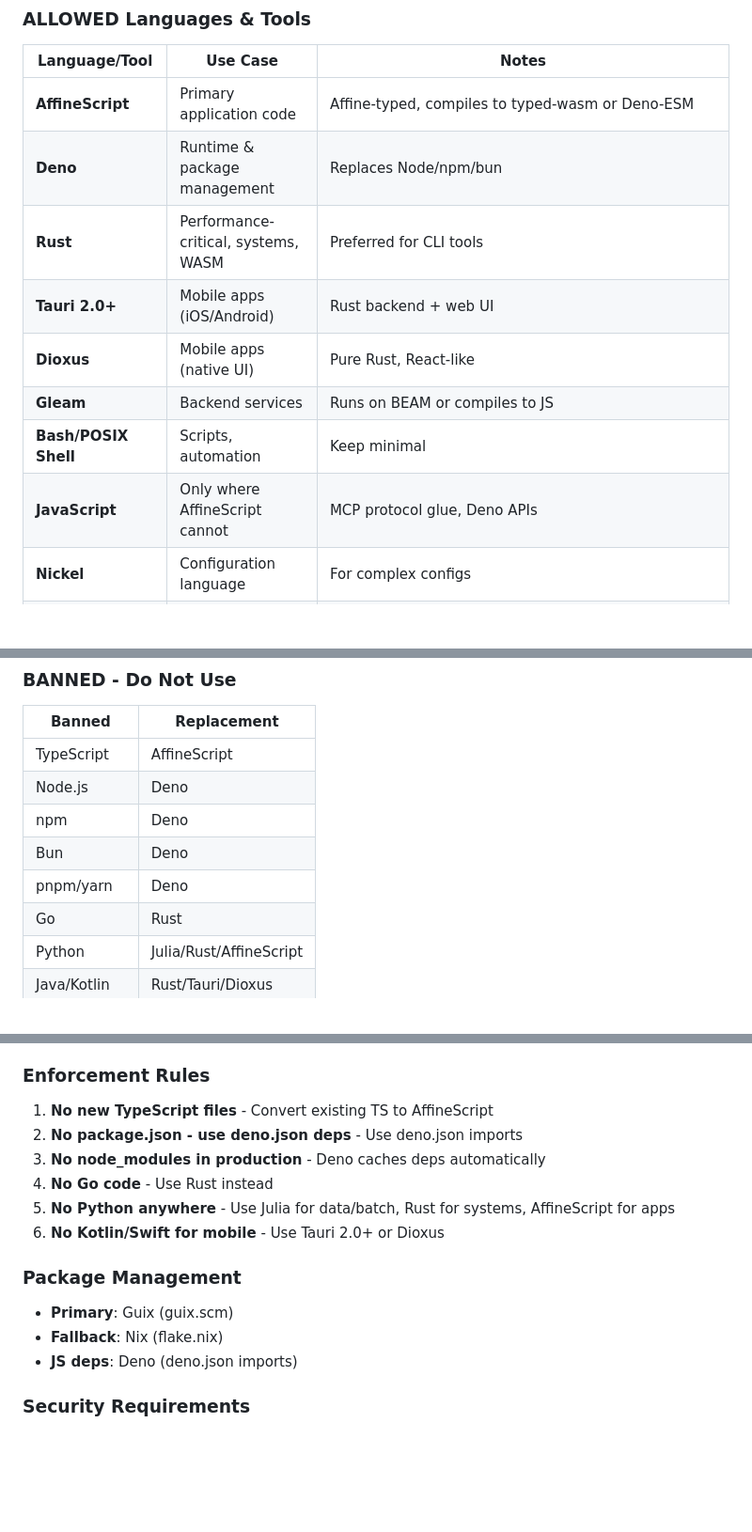
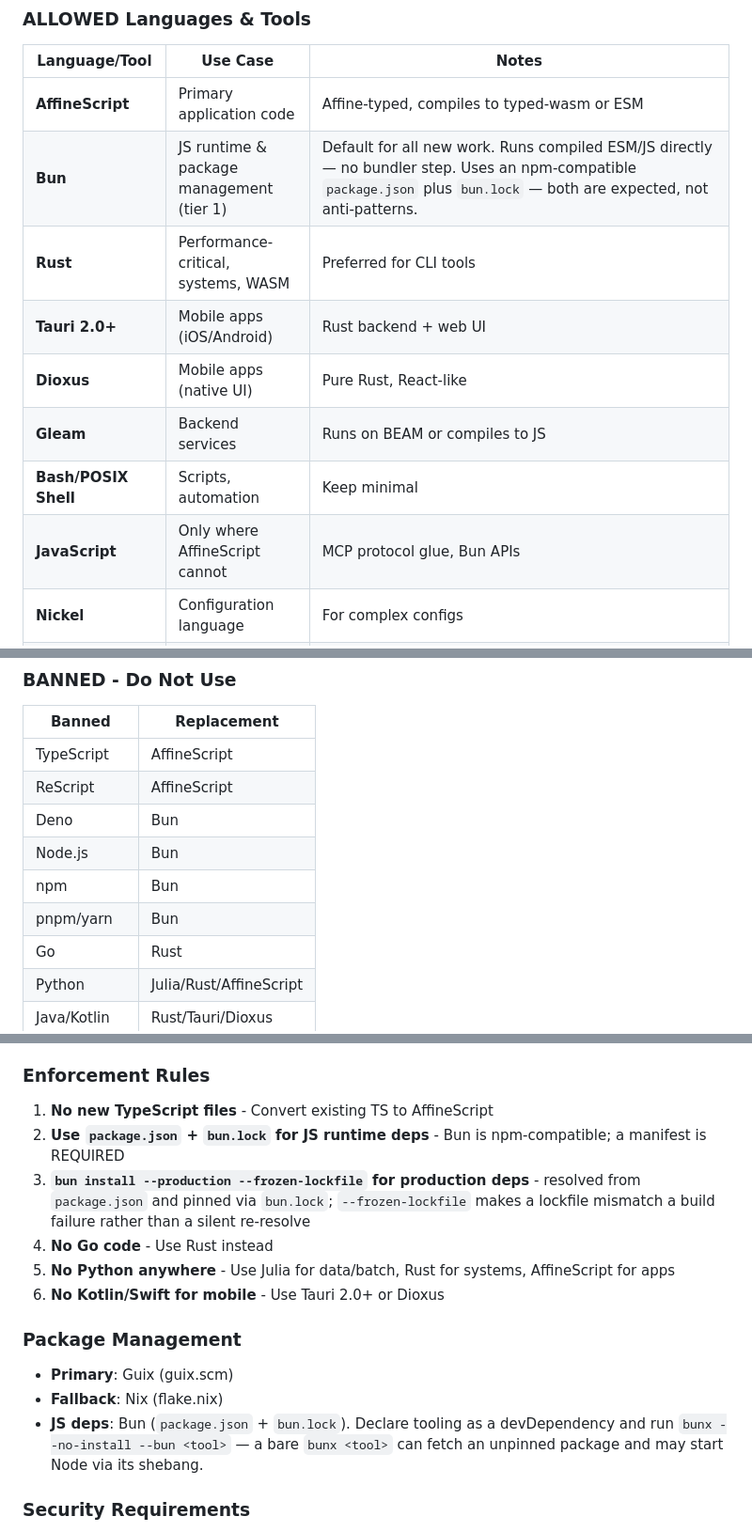
Before and after one commit to hyperpolymath/reasonably-good-token-vault, a Markdown page: .claude/CLAUDE.md, 3 parts joined by grey strips. Shown at 94% size. Rendered like a GitHub page; blank space fills up the shorter version.

Commit message:
policy: Bun is tier 1, Deno is being removed (#160)
Bun becomes the tier 1 JS runtime and package manager; Deno is removed rather
than grandfathered, per the owner ruling of 2026-08-26.

Two static-analysis findings were addressed before merge:
  - ReScript was absent from the BANNED table although canon bans it
    (destination AffineScript), so the table read as permitting it.
  - Enforcement Rule 3 said `bun install --production` with no
    `--frozen-lockfile`, so a lockfile mismatch silently re-resolved instead of
    failing, defeating the point of committing bun.lock.

Enforcement Rule 1 is deliberately untouched: standards#655 records that
collision as not resolvable unilaterally.

Verified before merge: the failing checks on these PRs are repo-specific CI
(cargo/clippy, shell lint, K9 contract and A2ML manifest validators, build) that
a Markdown policy file cannot reach, and they fail on main independently.

Co-Authored-By: Claude Opus 5 <noreply@anthropic.com>

```diff
--- a/.claude/CLAUDE.md
+++ b/.claude/CLAUDE.md
@@ -23,14 +23,14 @@ The following files in `.machine_readable/` contain structured project metadata:
 
 | Language/Tool | Use Case | Notes |
 |---------------|----------|-------|
-| **AffineScript** | Primary application code | Affine-typed, compiles to typed-wasm or Deno-ESM |
-| **Deno** | Runtime & package management | Replaces Node/npm/bun |
+| **AffineScript** | Primary application code | Affine-typed, compiles to typed-wasm or ESM |
+| **Bun** | JS runtime & package management (tier 1) | Default for all new work. Runs compiled ESM/JS directly — no bundler step. Uses an npm-compatible `package.json` plus `bun.lock` — both are expected, not anti-patterns. |
 | **Rust** | Performance-critical, systems, WASM | Preferred for CLI tools |
 | **Tauri 2.0+** | Mobile apps (iOS/Android) | Rust backend + web UI |
 | **Dioxus** | Mobile apps (native UI) | Pure Rust, React-like |
 | **Gleam** | Backend services | Runs on BEAM or compiles to JS |
 | **Bash/POSIX Shell** | Scripts, automation | Keep minimal |
-| **JavaScript** | Only where AffineScript cannot | MCP protocol glue, Deno APIs |
+| **JavaScript** | Only where AffineScript cannot | MCP protocol glue, Bun APIs |
 | **Nickel** | Configuration language | For complex configs |
 | **Guile Scheme** | State/meta files | .machine_readable/6a2/STATE.a2ml, .machine_readable/6a2/META.a2ml, .machine_readable/6a2/ECOSYSTEM.a2ml |
 | **Julia** | Batch scripts, data processing | Per RSR |
@@ -42,10 +42,11 @@ The following files in `.machine_readable/` contain structured project metadata:
 | Banned | Replacement |
 |--------|-------------|
 | TypeScript | AffineScript |
-| Node.js | Deno |
-| npm | Deno |
-| Bun | Deno |
-| pnpm/yarn | Deno |
+| ReScript | AffineScript |
+| Deno | Bun |
+| Node.js | Bun |
+| npm | Bun |
+| pnpm/yarn | Bun |
 | Go | Rust |
 | Python | Julia/Rust/AffineScript |
 | Java/Kotlin | Rust/Tauri/Dioxus |
@@ -65,8 +66,8 @@ Both are FOSS with independent governance (no Big Tech).
 ### Enforcement Rules
 
 1. **No new TypeScript files** - Convert existing TS to AffineScript
-2. **No package.json - use deno.json deps** - Use deno.json imports
-3. **No node_modules in production** - Deno caches deps automatically
+2. **Use `package.json` + `bun.lock` for JS runtime deps** - Bun is npm-compatible; a manifest is REQUIRED
+3. **`bun install --production --frozen-lockfile` for production deps** - resolved from `package.json` and pinned via `bun.lock`; `--frozen-lockfile` makes a lockfile mismatch a build failure rather than a silent re-resolve
 4. **No Go code** - Use Rust instead
 5. **No Python anywhere** - Use Julia for data/batch, Rust for systems, AffineScript for apps
 6. **No Kotlin/Swift for mobile** - Use Tauri 2.0+ or Dioxus
@@ -75,7 +76,7 @@ Both are FOSS with independent governance (no Big Tech).
 
 - **Primary**: Guix (guix.scm)
 - **Fallback**: Nix (flake.nix)
-- **JS deps**: Deno (deno.json imports)
+- **JS deps**: Bun (`package.json` + `bun.lock`). Declare tooling as a devDependency and run `bunx --no-install --bun <tool>` — a bare `bunx <tool>` can fetch an unpinned package and may start Node via its shebang.
 
 ### Security Requirements
 
```
